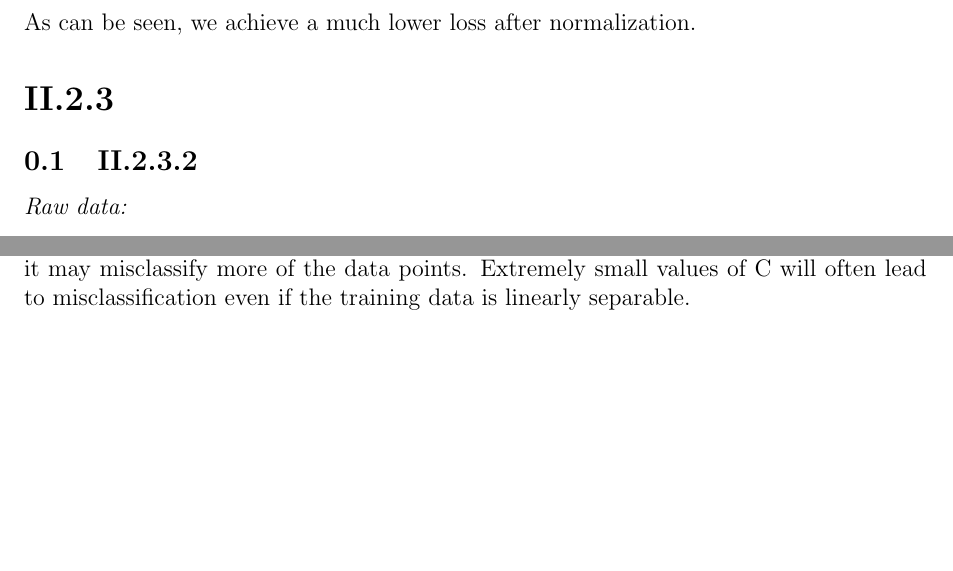
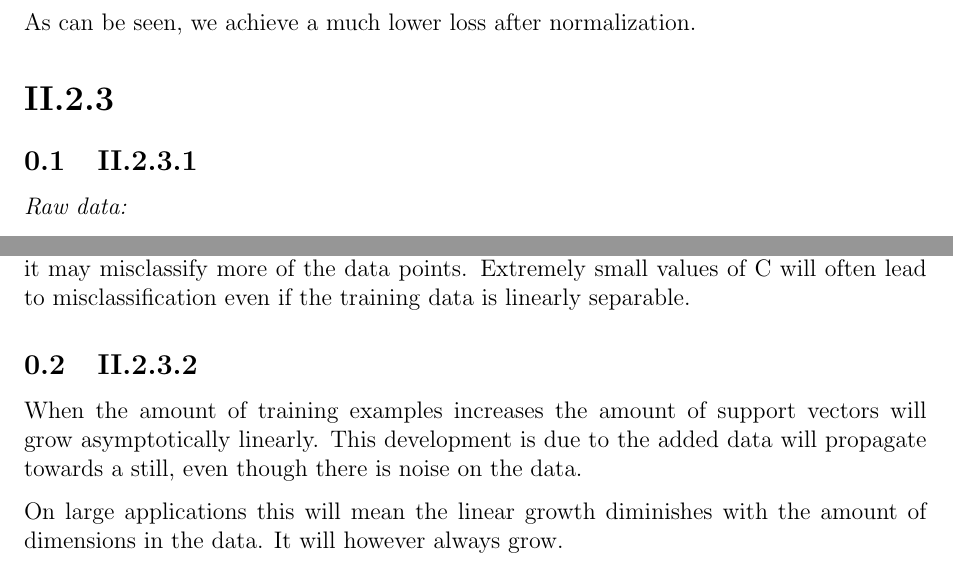
Before and after one commit to ttsoftware/StatML, a LaTeX problem sheet (assignment 3/Report/template.tex): two parts of page 7 of 7, joined at a grey line, cut so that both start at the same text, the shorter picture padded with empty space. Compiled offline with pdfLaTeX.

Commit message:
teori done

```diff
--- a/assignment 3/Report/template.tex
+++ b/assignment 3/Report/template.tex
@@ -218,7 +218,7 @@ As can be seen, we achieve a much lower loss after normalization.
 
 \section*{II.2.3}
 
-\subsection{II.2.3.2}
+\subsection{II.2.3.1}
 
 \textit{Raw data:}
 \begin{itemize}
@@ -234,7 +234,10 @@ As can be seen, we achieve a much lower loss after normalization.
 
 The C parameter is a regularization variable, which indicates how much the SVM should avoid misclassifying the training examples. If C is large, the SVM will try to choose hyperplanes with a smaller margin, if that hyperplane does a better job at classifying. On the other hand, a small C will look for a hyperplane with a larger margin, even though it may misclassify more of the data points. Extremely small values of C will often lead to misclassification even if the training data is linearly separable.
 
+\subsection{II.2.3.2}
 
+When the amount of training examples increases the amount of support vectors will grow asymptotically linearly. This development is due to the added data will propagate towards a still, even though there is noise on the data.
 
+On large applications this will mean the linear growth diminishes with the amount of dimensions in the data. It will however always grow.
 
 \end{document}
```
